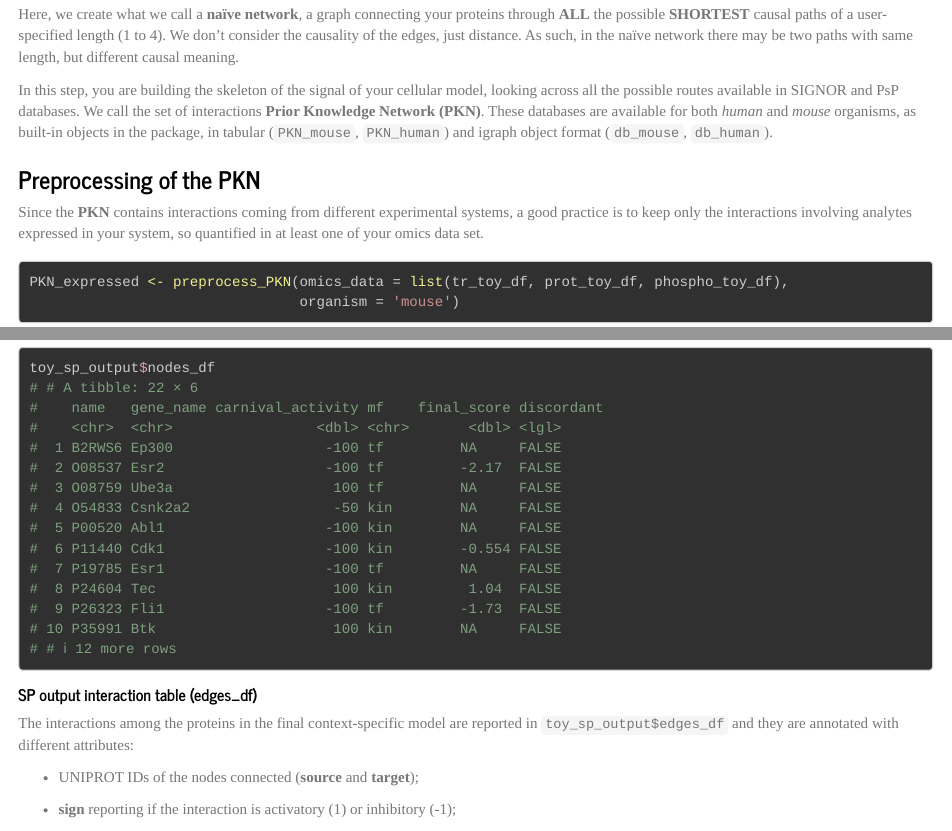
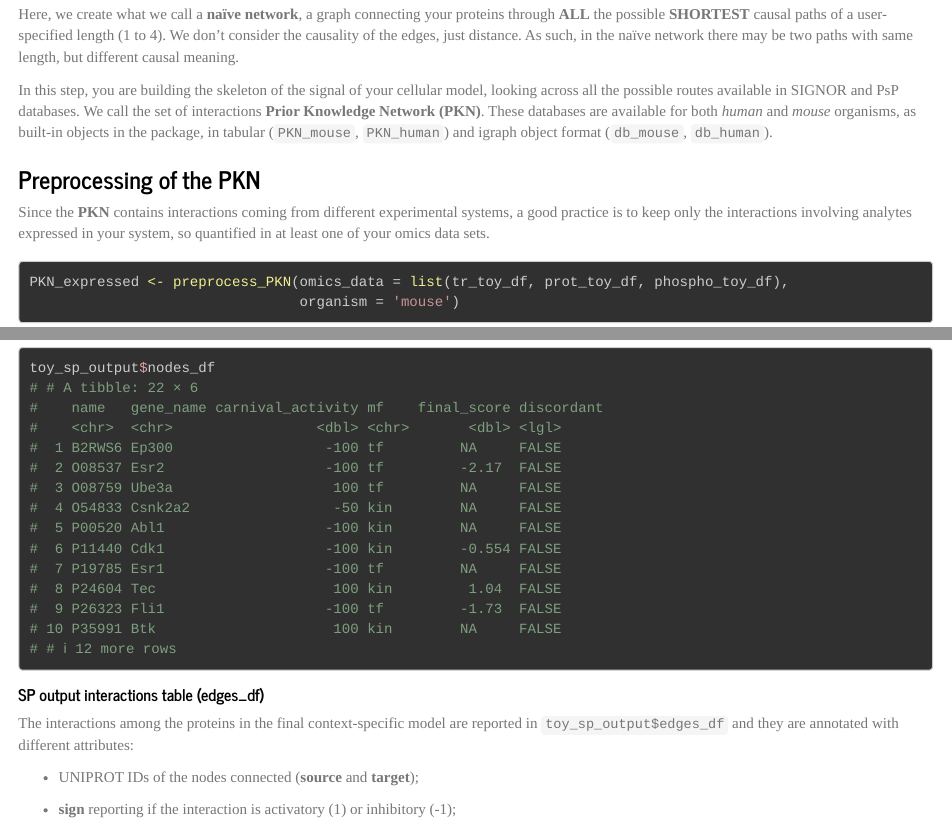
Before and after one commit to SaccoPerfettoLab/SignalingProfiler, an R Markdown document (vignettes/SignalingProfiler_vignette.Rmd): the page in a window 1100 px wide, from 8330 px down, and a second part further down, joined at a grey line. Rendered offline with R 4.5, knitr and Pandoc, with nearby package versions; long lines of code are wrapped; common packages that the code uses without loading them are loaded.

Commit message:
adjusted tutorial

````diff
--- a/vignettes/SignalingProfiler_vignette.Rmd
+++ b/vignettes/SignalingProfiler_vignette.Rmd
@@ -401,7 +401,7 @@
 
 ### Preprocessing of the PKN
 
-Since the **PKN** contains interactions coming from different experimental systems, a good practice is to keep only the interactions involving analytes expressed in your system, so quantified in at least one of your omics data set.
+Since the **PKN** contains interactions coming from different experimental systems, a good practice is to keep only the interactions involving analytes expressed in your system, so quantified in at least one of your omics data sets.
 
 ```{r eval = FALSE}
 PKN_expressed <- preprocess_PKN(omics_data = list(tr_toy_df, prot_toy_df, phospho_toy_df),
@@ -671,7 +671,7 @@
 toy_sp_output$nodes_df
 ```
 
-##### SP output interaction table (edges_df)
+##### SP output interactions table (edges_df)
 
 The interactions among the proteins in the final context-specific model are reported in `toy_sp_output$edges_df` and they are annotated with different attributes:
 
````
Also changed, not shown: vignettes/SignalingProfiler_vignette.html.
